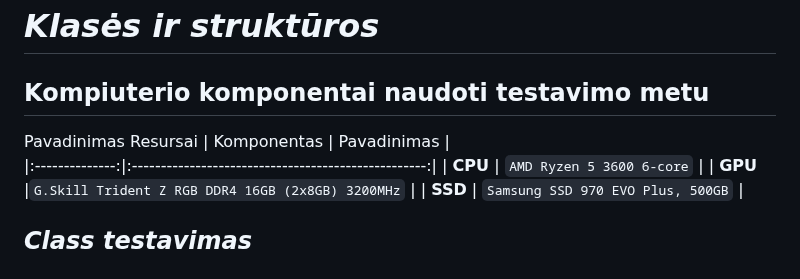
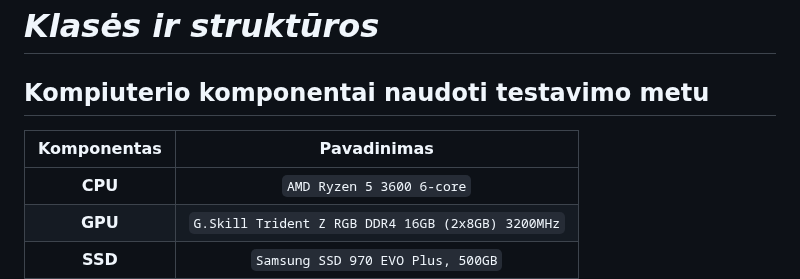
Before and after one commit to AdoJas/objProgUzdOOP, a Markdown page: README.md, the part around the change. Drawn GitHub-style.

```diff
--- a/README.md
+++ b/README.md
@@ -2,7 +2,6 @@
 
 ## Kompiuterio komponentai naudoti testavimo metu
 
-Pavadinimas Resursai
 |   Komponentas  |                   Pavadinimas                       |
 |:--------------:|:---------------------------------------------------:|
 |     **CPU**    |            `AMD Ryzen 5 3600 6-core`              |
```
